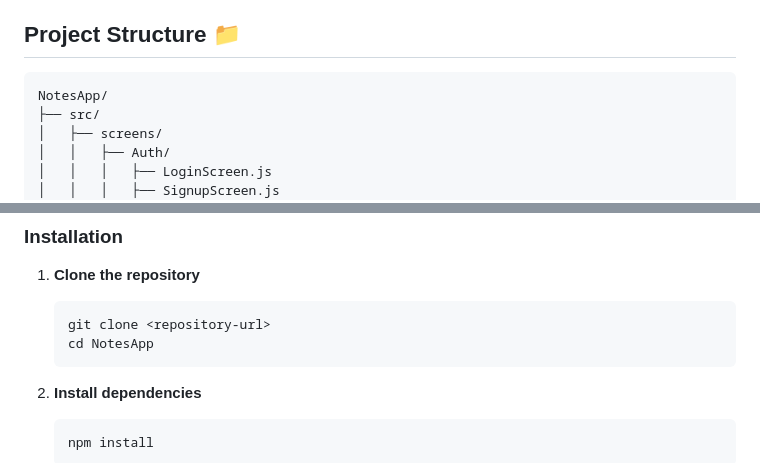
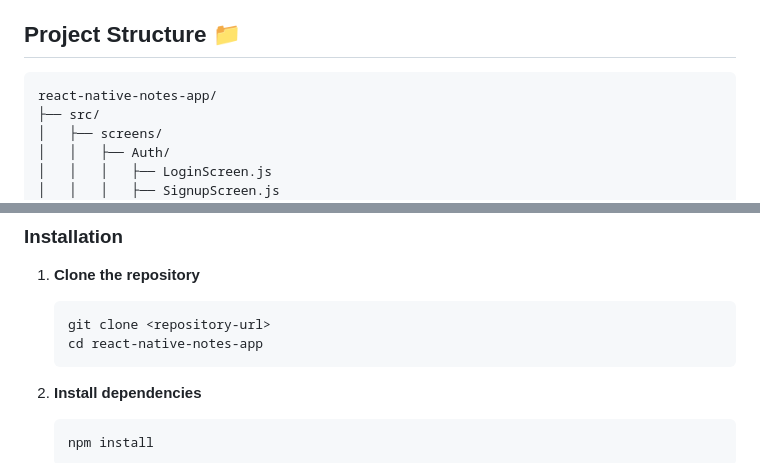
Before and after one commit to MRNMT/react-native-notes-app, a Markdown page: README.md, 2 parts joined by grey strips. GitHub-like rendering.

````diff
--- a/README.md
+++ b/README.md
@@ -25,7 +25,7 @@ A feature-rich mobile notes application built with React Native and Expo. Create
 ## Project Structure 📁
 
 ```
-NotesApp/
+react-native-notes-app/
 ├── src/
 │   ├── screens/
 │   │   ├── Auth/
@@ -76,7 +76,7 @@ NotesApp/
 
    ```bash
    git clone <repository-url>
-   cd NotesApp
+   cd react-native-notes-app
    ```
 
 2. **Install dependencies**
````
